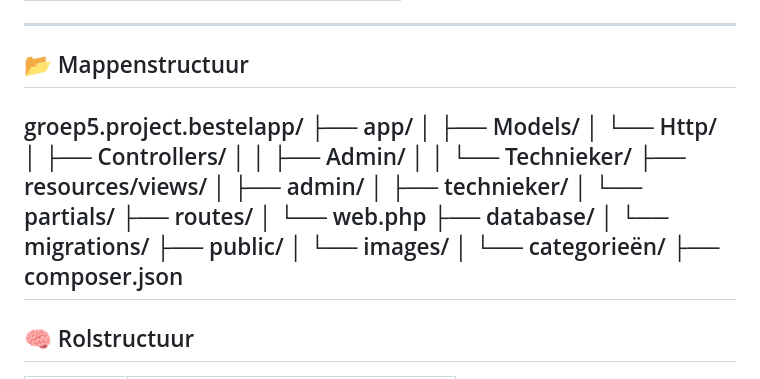
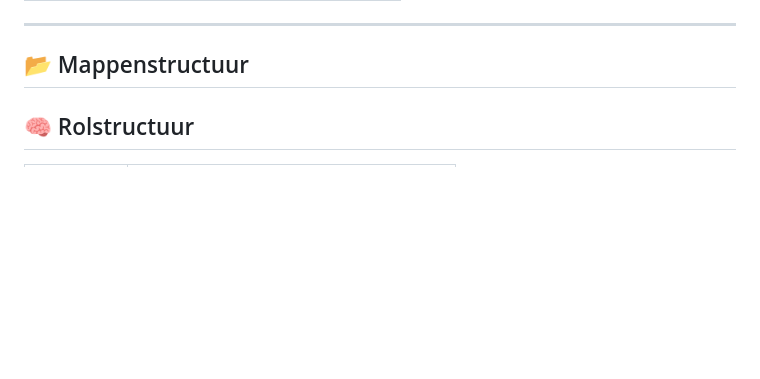
Before and after one commit to kiranchaudry97/groep5.project.bestelapp, a Markdown page: README.md, the part around the change. GitHub-like rendering; blank space fills up the shorter version.

```diff
--- a/README.md
+++ b/README.md
@@ -76,26 +76,6 @@
 
 
 
-groep5.project.bestelapp/
-├── app/
-│   ├── Models/
-│   └── Http/
-│       ├── Controllers/
-│       │   ├── Admin/
-│       │   └── Technieker/
-├── resources/views/
-│   ├── admin/
-│   ├── technieker/
-│   └── partials/
-├── routes/
-│   └── web.php
-├── database/
-│   └── migrations/
-├── public/
-│   └── images/
-│       └── categorieën/
-├── composer.json
----
 
 ## 🧠 Rolstructuur
 
```
